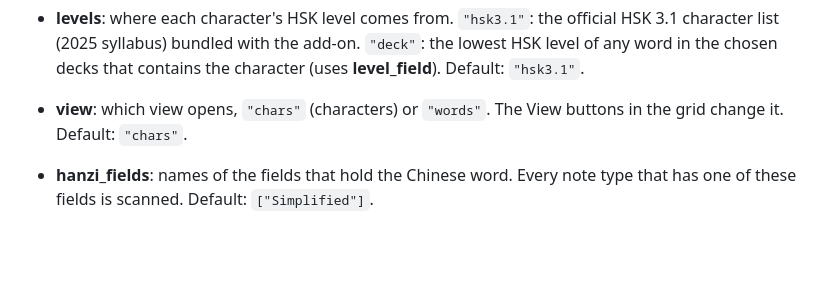
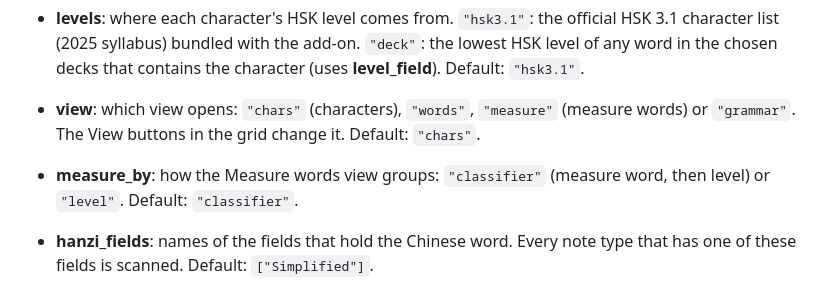
Before and after one commit to bpachniewsk1/anki-hanzi-grid, a Markdown page: config.md, the part around the change. Rendered like a GitHub page; blank space fills up the shorter version.

```diff
--- a/config.md
+++ b/config.md
@@ -2,7 +2,8 @@ The easiest way to change these is the **⚙ Settings** button in the grid (the
 
 - **decks**: names of the decks to count, as shown in the deck list, for example `["Anki xiehanzi"]`. Subdecks are included. `[]` counts every deck. Default: `["Anki xiehanzi"]`.
 - **levels**: where each character's HSK level comes from. `"hsk3.1"`: the official HSK 3.1 character list (2025 syllabus) bundled with the add-on. `"deck"`: the lowest HSK level of any word in the chosen decks that contains the character (uses **level_field**). Default: `"hsk3.1"`.
-- **view**: which view opens, `"chars"` (characters) or `"words"`. The View buttons in the grid change it. Default: `"chars"`.
+- **view**: which view opens: `"chars"` (characters), `"words"`, `"measure"` (measure words) or `"grammar"`. The View buttons in the grid change it. Default: `"chars"`.
+- **measure_by**: how the Measure words view groups: `"classifier"` (measure word, then level) or `"level"`. Default: `"classifier"`.
 - **hanzi_fields**: names of the fields that hold the Chinese word. Every note type that has one of these fields is scanned. Default: `["Simplified"]`.
 - **level_field**: name of the field that holds the HSK level (for example `HSK 3`). Only used with `"levels": "deck"`. Default: `"HskLevel"`.
 - **pinyin_field**: name of the field with the pinyin, shown when hovering a character. `""` for none. Default: `"Pinyin"`.
```
Also changed, not shown: CHANGELOG.md (+10 -0 lines), README.md (+14 -2 lines), data/classifiers/SOURCE.md (added, +13 -0 lines), screenshots/measure-words.png (added), 6 other files.
